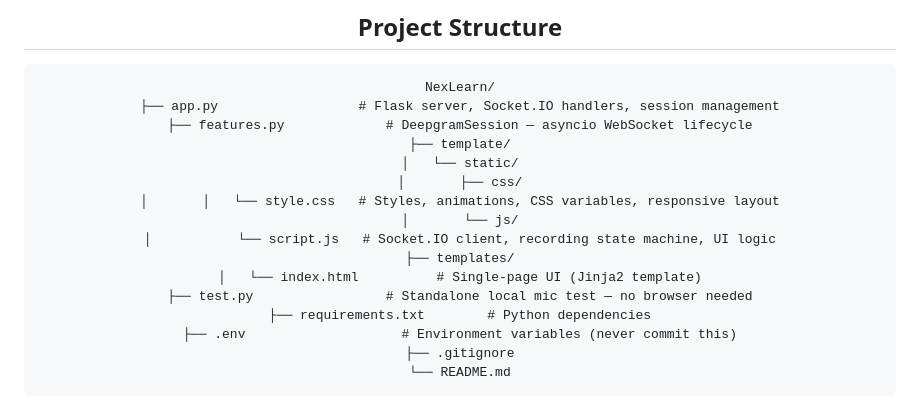
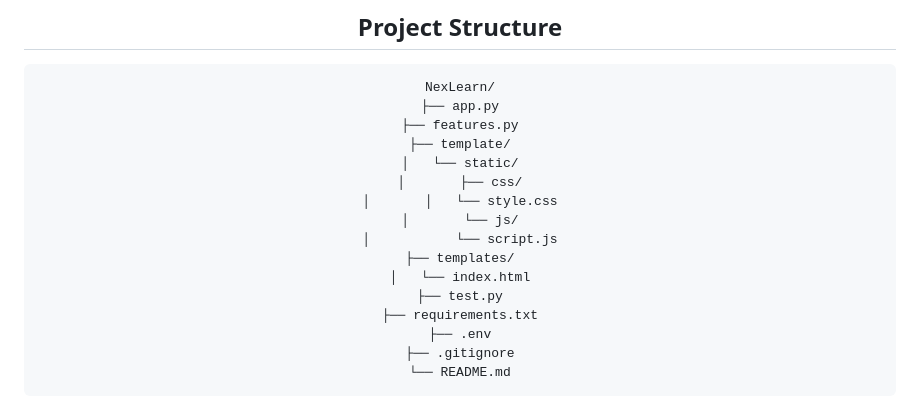
Before and after one commit to fachiny17/NexLearn, a Markdown page: README.md, the part around the change. GitHub-like rendering.

Commit message:
docs: update made in README.md

````diff
--- a/README.md
+++ b/README.md
@@ -120,19 +120,19 @@ The browser's `MediaRecorder` only includes the WebM container header in the fir
 
 ```
 NexLearn/
-├── app.py                  # Flask server, Socket.IO handlers, session management
-├── features.py             # DeepgramSession — asyncio WebSocket lifecycle
+├── app.py
+├── features.py
 ├── template/
 │   └── static/
 │       ├── css/
-│       │   └── style.css   # Styles, animations, CSS variables, responsive layout
+│       │   └── style.css
 │       └── js/
-│           └── script.js   # Socket.IO client, recording state machine, UI logic
+│           └── script.js
 ├── templates/
-│   └── index.html          # Single-page UI (Jinja2 template)
-├── test.py                 # Standalone local mic test — no browser needed
-├── requirements.txt        # Python dependencies
-├── .env                    # Environment variables (never commit this)
+│   └── index.html
+├── test.py
+├── requirements.txt
+├── .env
 ├── .gitignore
 └── README.md
 ```
````
